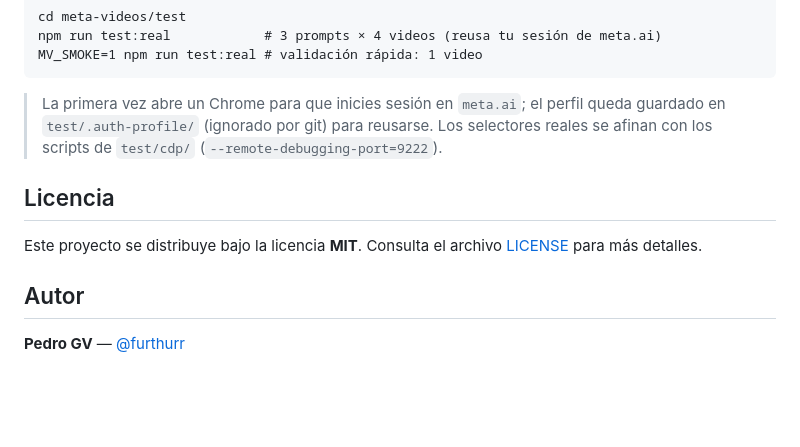
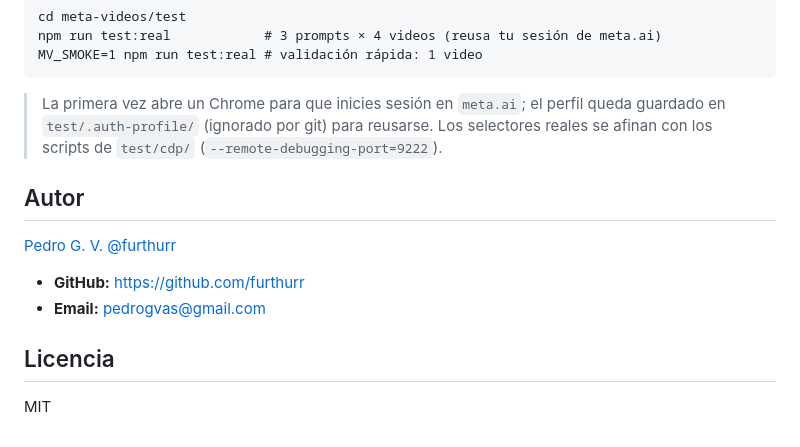
Before and after one commit to furthurr/meta-videos, a Markdown page: README.md, the part around the change. Rendered like a GitHub page; blank space fills up the shorter version.

Commit message:
chore(licencia): unificar autoría y MIT

```diff
--- a/README.md
+++ b/README.md
@@ -208,11 +208,13 @@ MV_SMOKE=1 npm run test:real # validación rápida: 1 video
 > selectores reales se afinan con los scripts de `test/cdp/`
 > (`--remote-debugging-port=9222`).
 
+## Autor
+
+<a href="https://furthurr.github.io/" target="_blank" rel="noopener noreferrer">Pedro G. V. @furthurr</a>
+
+- **GitHub:** https://github.com/furthurr
+- **Email:** pedrogvas@gmail.com
+
 ## Licencia
 
-Este proyecto se distribuye bajo la licencia **MIT**. Consulta el archivo
-[LICENSE](LICENSE) para más detalles.
-
-## Autor
-
-**Pedro GV** — [@furthurr](https://github.com/furthurr)
+MIT
```
